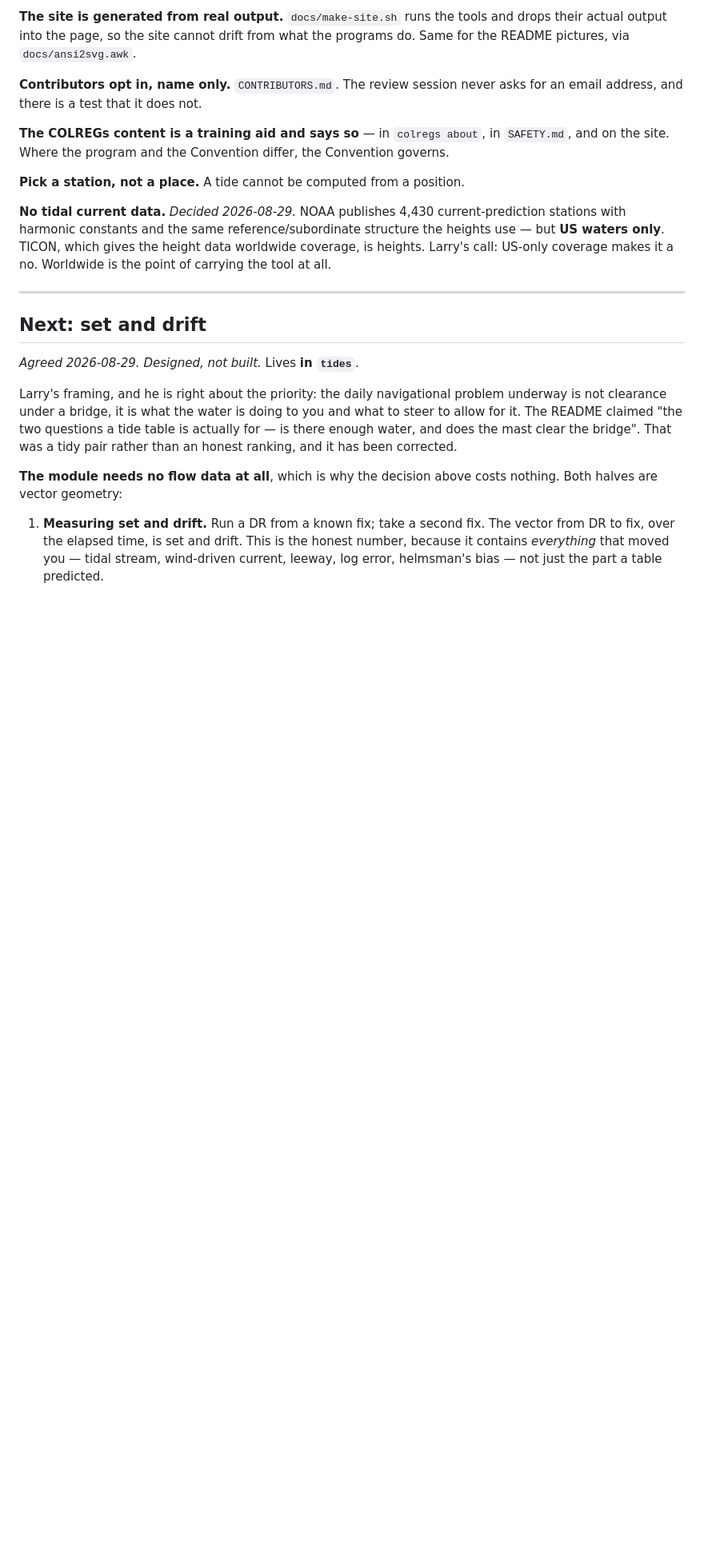
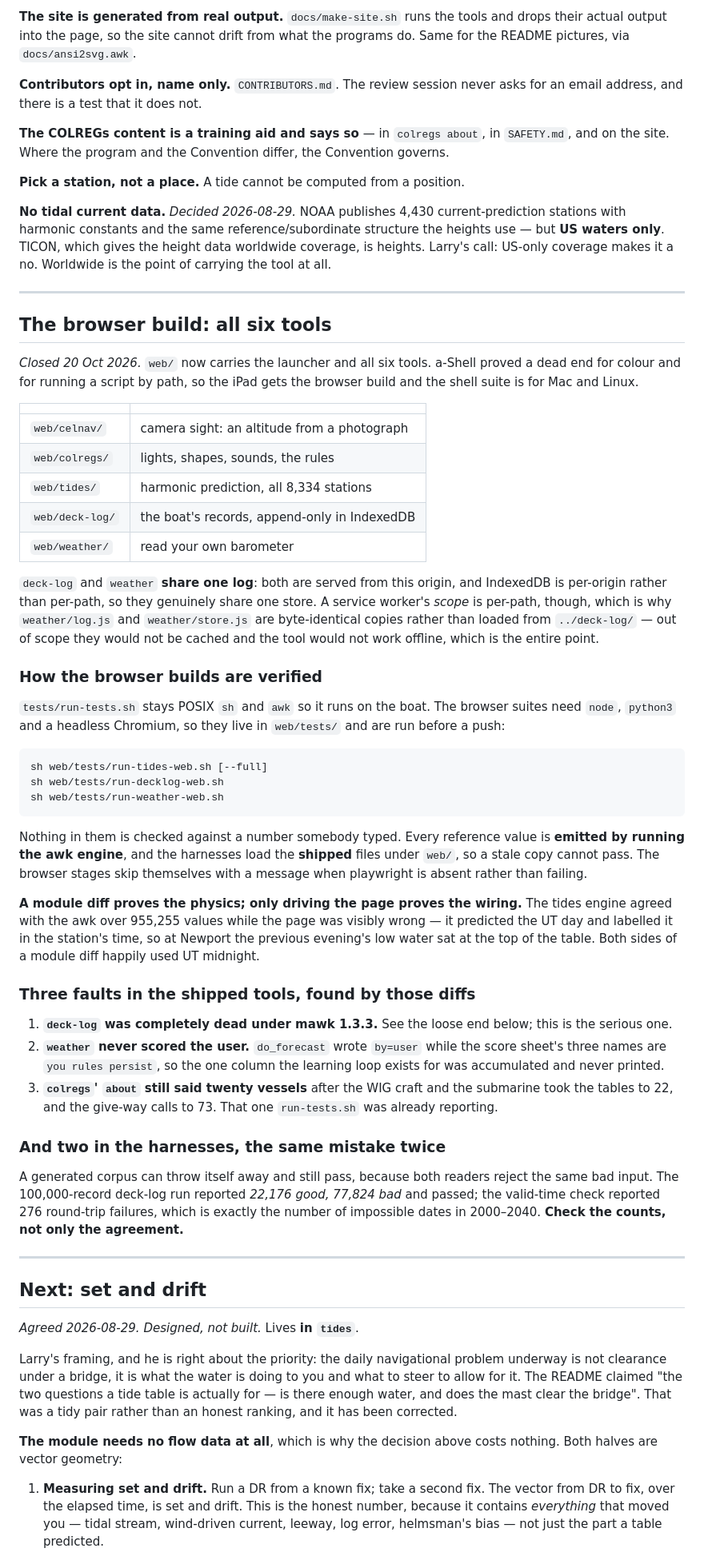
Before and after one commit to larrys614/bashnav, a Markdown page: REPO-STATE.md, the part around one of its changes. Shown at 80% size. Rendered like a GitHub page; blank space fills up the shorter version.

```diff
--- a/REPO-STATE.md
+++ b/REPO-STATE.md
@@ -54,6 +54,70 @@ reference/subordinate structure the heights use — but **US waters only**.
 TICON, which gives the height data worldwide coverage, is heights. Larry's
 call: US-only coverage makes it a no. Worldwide is the point of carrying the
 tool at all.
+
+---
+
+## The browser build: all six tools
+
+*Closed 20 Oct 2026.* `web/` now carries the launcher and all six tools.
+a-Shell proved a dead end for colour and for running a script by path, so the
+iPad gets the browser build and the shell suite is for Mac and Linux.
+
+| | |
+|---|---|
+| `web/celnav/` | camera sight: an altitude from a photograph |
+| `web/colregs/` | lights, shapes, sounds, the rules |
+| `web/tides/` | harmonic prediction, all 8,334 stations |
+| `web/deck-log/` | the boat's records, append-only in IndexedDB |
+| `web/weather/` | read your own barometer |
+
+`deck-log` and `weather` **share one log**: both are served from this origin,
+and IndexedDB is per-origin rather than per-path, so they genuinely share one
+store. A service worker's *scope* is per-path, though, which is why
+`weather/log.js` and `weather/store.js` are byte-identical copies rather than
+loaded from `../deck-log/` — out of scope they would not be cached and the tool
+would not work offline, which is the entire point.
+
+### How the browser builds are verified
+
+`tests/run-tests.sh` stays POSIX `sh` and `awk` so it runs on the boat. The
+browser suites need `node`, `python3` and a headless Chromium, so they live in
+`web/tests/` and are run before a push:
+
+    sh web/tests/run-tides-web.sh [--full]
+    sh web/tests/run-decklog-web.sh
+    sh web/tests/run-weather-web.sh
+
+Nothing in them is checked against a number somebody typed. Every reference
+value is **emitted by running the awk engine**, and the harnesses load the
+**shipped** files under `web/`, so a stale copy cannot pass. The browser
+stages skip themselves with a message when playwright is absent rather than
+failing.
+
+**A module diff proves the physics; only driving the page proves the wiring.**
+The tides engine agreed with the awk over 955,255 values while the page was
+visibly wrong — it predicted the UT day and labelled it in the station's time,
+so at Newport the previous evening's low water sat at the top of the table.
+Both sides of a module diff happily used UT midnight.
+
+### Three faults in the shipped tools, found by those diffs
+
+1. **`deck-log` was completely dead under mawk 1.3.3.** See the loose end
+   below; this is the serious one.
+2. **`weather` never scored the user.** `do_forecast` wrote `by=user` while
+   the score sheet's three names are `you rules persist`, so the one column
+   the learning loop exists for was accumulated and never printed.
+3. **`colregs`' `about` still said twenty vessels** after the WIG craft and
+   the submarine took the tables to 22, and the give-way calls to 73. That one
+   `run-tests.sh` was already reporting.
+
+### And two in the harnesses, the same mistake twice
+
+A generated corpus can throw itself away and still pass, because both readers
+reject the same bad input. The 100,000-record deck-log run reported *22,176
+good, 77,824 bad* and passed; the valid-time check reported 276 round-trip
+failures, which is exactly the number of impossible dates in 2000–2040.
+**Check the counts, not only the agreement.**
 
 ---
 
```
Also changed, not shown: other parts of REPO-STATE.md (+33 -5 lines).
